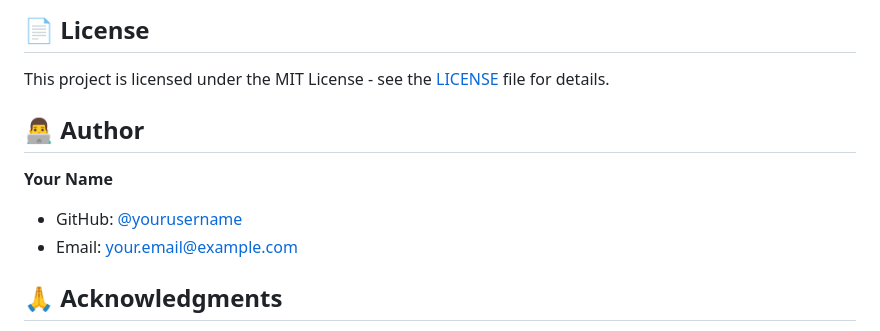
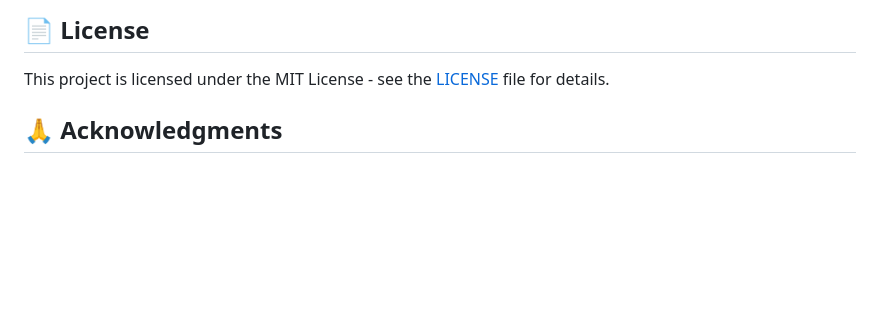
Before and after one commit to MohamedNaif/Pet-Finder-App, a Markdown page: README.md, the part around the change. GitHub-like rendering; blank space fills up the shorter version.

```diff
--- a/README.md
+++ b/README.md
@@ -303,12 +303,6 @@ Contributions are welcome! Please follow these steps:
 
 This project is licensed under the MIT License - see the [LICENSE](LICENSE) file for details.
 
-## 👨‍💻 Author
-
-**Your Name**
-
-- GitHub: [@yourusername](https://github.com/yourusername)
-- Email: your.email@example.com
 
 ## 🙏 Acknowledgments
 
```
